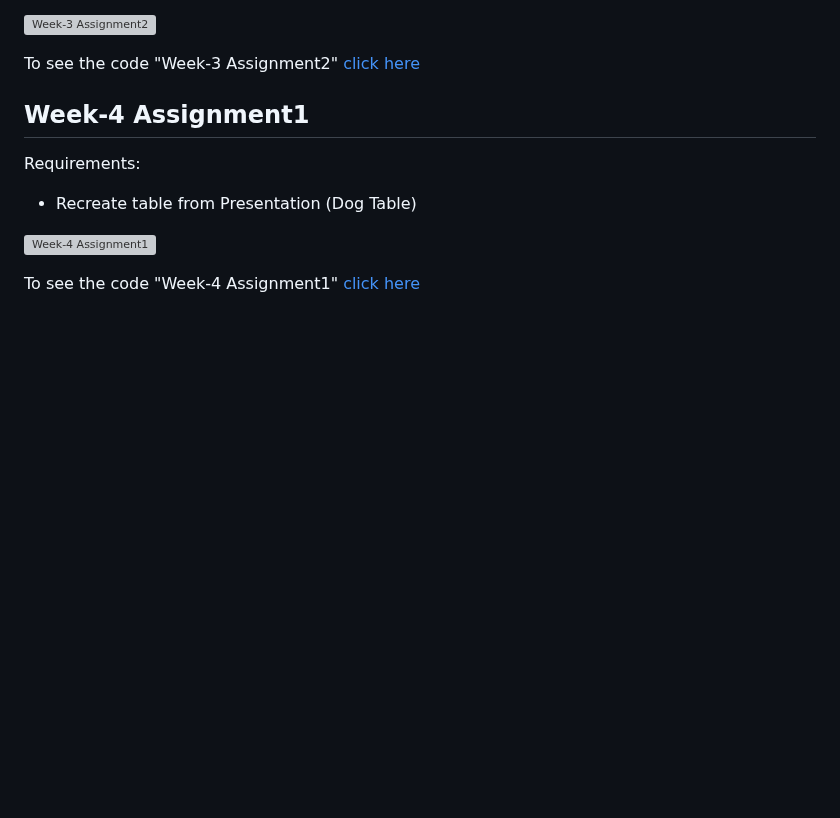
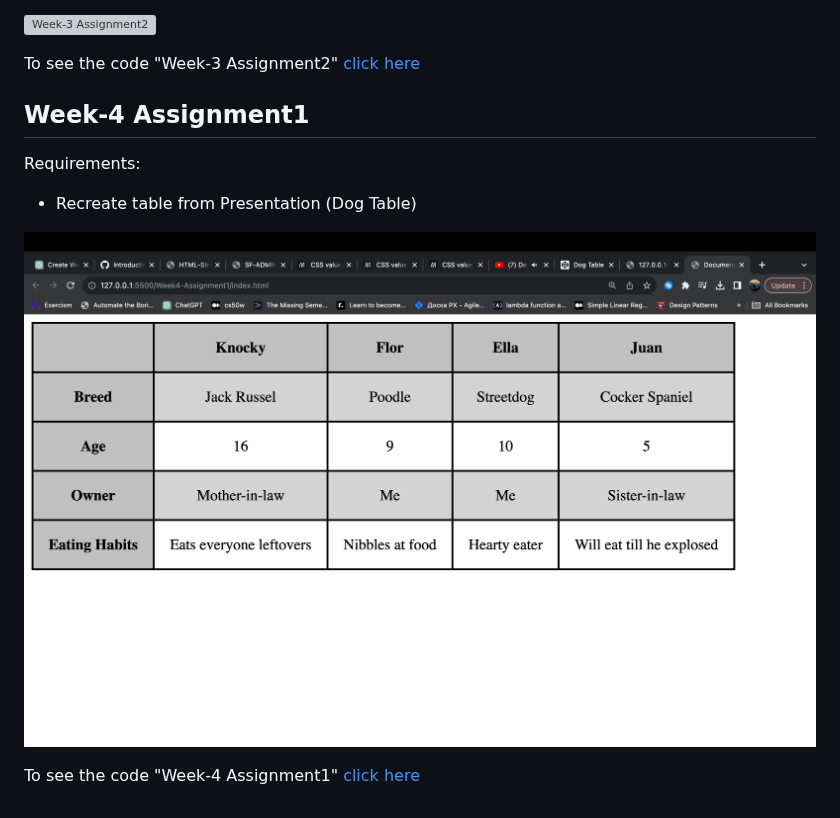
Before and after one commit to murateshimov/Introduction-to-Web-Interface-Development, a Markdown page: README.md, the part around the change. Drawn GitHub-style; blank space fills up the shorter version; grey boxes are pictures that could not be loaded.

```diff
--- a/README.md
+++ b/README.md
@@ -97,6 +97,6 @@ Requirements:
 
 * Recreate table from Presentation (Dog Table)
 
-![Week-4 Assignment1](https://github.com/murateshimov/Introduction-to-Web-Interface-Development/blob/master/Week3-Assignment2/img/Screenshot%202023-10-06%20at%2018.36.02.png)
+![Week-4 Assignment1](https://github.com/murateshimov/Introduction-to-Web-Interface-Development/blob/master/Week4-Assignment1/img/dog%20table.png)
 
 To see the code "Week-4 Assignment1" [click here](https://github.com/murateshimov/Introduction-to-Web-Interface-Development/tree/master/Week4-Assignment1)
```
